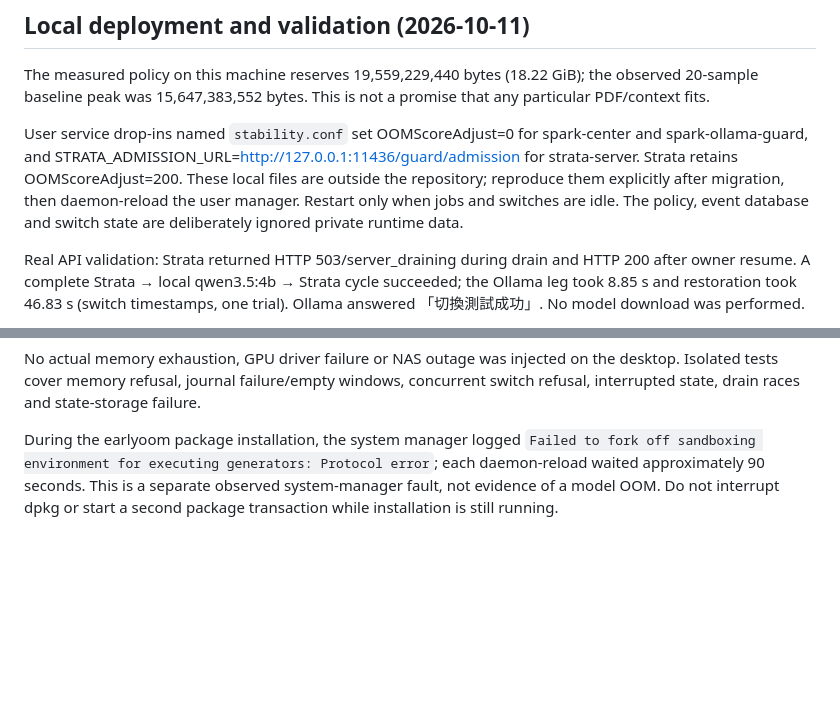
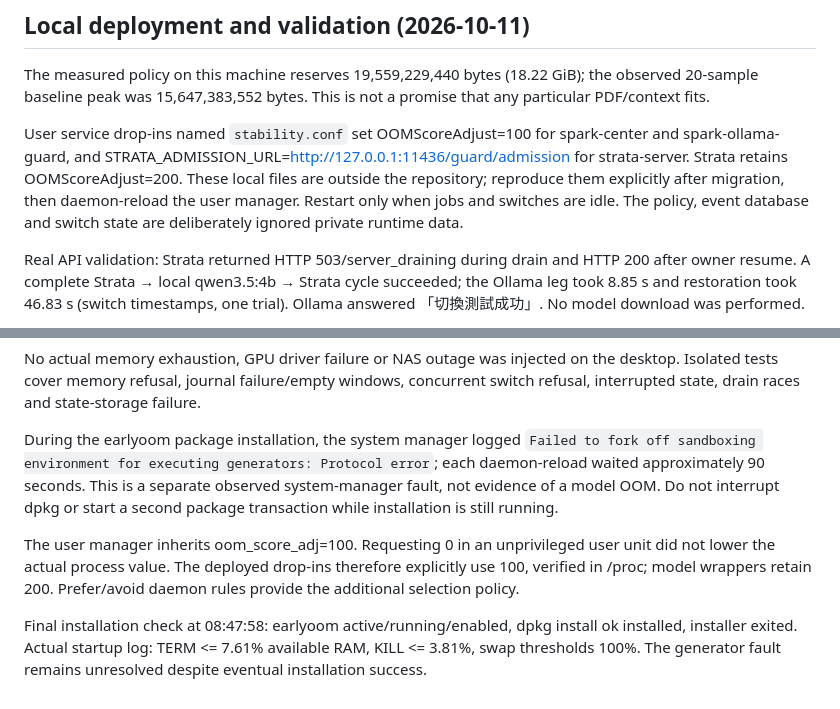
Before and after one commit to tiong6/spark-center, a Markdown page: docs/STABILITY.md, 2 parts joined by grey strips. GitHub-like rendering; blank space fills up the shorter version.

Commit message:
Record verified OOM daemon activation and effective process scores
以 /proc 實值修正使用者服務 OOM 分數為 100，記錄 earlyoom 完成啟用及 systemd generator 重載仍有故障的限制。

```diff
--- a/docs/STABILITY.md
+++ b/docs/STABILITY.md
@@ -32,7 +32,7 @@ The existing Offline Builder downloader was inspected: one local flock serialize
 
 The measured policy on this machine reserves 19,559,229,440 bytes (18.22 GiB); the observed 20-sample baseline peak was 15,647,383,552 bytes. This is not a promise that any particular PDF/context fits.
 
-User service drop-ins named `stability.conf` set OOMScoreAdjust=0 for spark-center and spark-ollama-guard, and STRATA_ADMISSION_URL=http://127.0.0.1:11436/guard/admission for strata-server. Strata retains OOMScoreAdjust=200. These local files are outside the repository; reproduce them explicitly after migration, then daemon-reload the user manager. Restart only when jobs and switches are idle. The policy, event database and switch state are deliberately ignored private runtime data.
+User service drop-ins named `stability.conf` set OOMScoreAdjust=100 for spark-center and spark-ollama-guard, and STRATA_ADMISSION_URL=http://127.0.0.1:11436/guard/admission for strata-server. Strata retains OOMScoreAdjust=200. These local files are outside the repository; reproduce them explicitly after migration, then daemon-reload the user manager. Restart only when jobs and switches are idle. The policy, event database and switch state are deliberately ignored private runtime data.
 
 Real API validation: Strata returned HTTP 503/server_draining during drain and HTTP 200 after owner resume. A complete Strata → local qwen3.5:4b → Strata cycle succeeded; the Ollama leg took 8.85 s and restoration took 46.83 s (switch timestamps, one trial). Ollama answered 「切換測試成功」. No model download was performed.
 
@@ -41,3 +41,7 @@ If a drain request loses its response before the owner token is saved, do not in
 No actual memory exhaustion, GPU driver failure or NAS outage was injected on the desktop. Isolated tests cover memory refusal, journal failure/empty windows, concurrent switch refusal, interrupted state, drain races and state-storage failure.
 
 During the earlyoom package installation, the system manager logged `Failed to fork off sandboxing environment for executing generators: Protocol error`; each daemon-reload waited approximately 90 seconds. This is a separate observed system-manager fault, not evidence of a model OOM. Do not interrupt dpkg or start a second package transaction while installation is still running.
+
+The user manager inherits oom_score_adj=100. Requesting 0 in an unprivileged user unit did not lower the actual process value. The deployed drop-ins therefore explicitly use 100, verified in /proc; model wrappers retain 200. Prefer/avoid daemon rules provide the additional selection policy.
+
+Final installation check at 08:47:58: earlyoom active/running/enabled, dpkg install ok installed, installer exited. Actual startup log: TERM <= 7.61% available RAM, KILL <= 3.81%, swap thresholds 100%. The generator fault remains unresolved despite eventual installation success.
```
Also changed, not shown: HANDOFF.md (+2 -2 lines).
